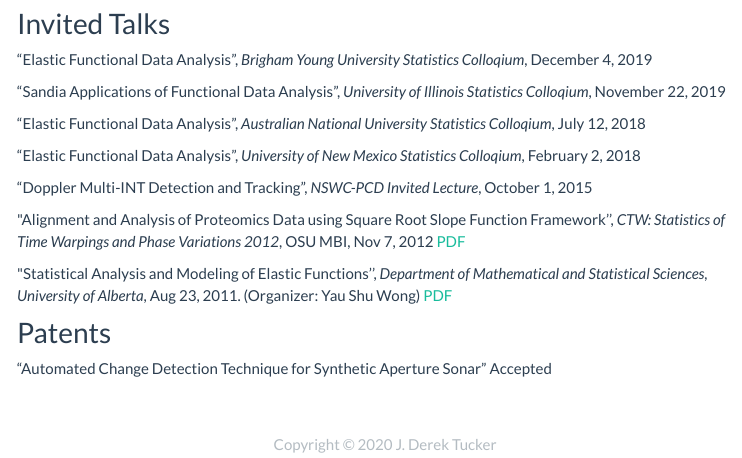
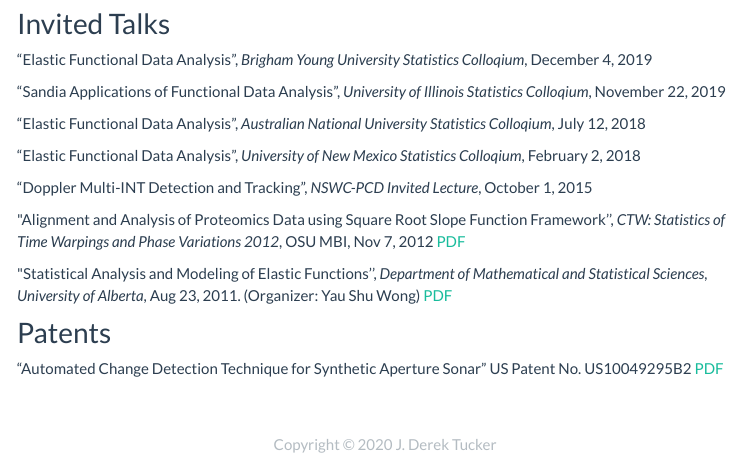
Before and after one commit to jdtuck/jdtuck.github.io, an R Markdown document (papers.Rmd): the page in a window 1100 px wide, from 3170 px down. The pictures show the output file papers.html that the author committed with the source, opened offline; library style sheets and scripts come from the installed R packages; menus at the side of the page are left out.

Commit message:
update patent information

```diff
--- a/papers.Rmd
+++ b/papers.Rmd
@@ -131,4 +131,4 @@ N. Klausner, M. R. Azimi-Sadjadi, and **J. D. Tucker**, "Underwater target detec
 "Statistical Analysis and Modeling of Elastic Functions'', *Department of Mathematical and Statistical Sciences, University of Alberta*, Aug 23, 2011. (Organizer: Yau Shu Wong) [PDF](Presentations/UA-Function_Warping.pdf)
 
 ## Patents
-"Automated Change Detection Technique for Synthetic Aperture Sonar" Accepted
+"Automated Change Detection Technique for Synthetic Aperture Sonar" US Patent No. US10049295B2 [PDF](Papers/US10049295.pdf)
```
Also changed, not shown: Papers/US10049295.pdf (added), papers.html.
